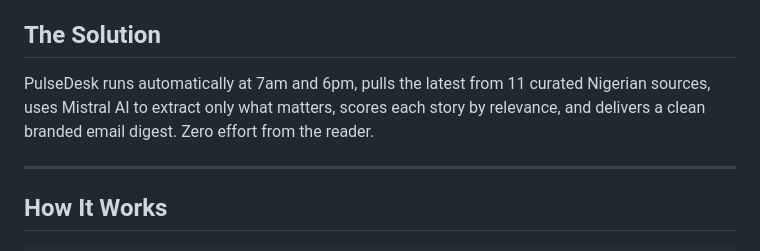
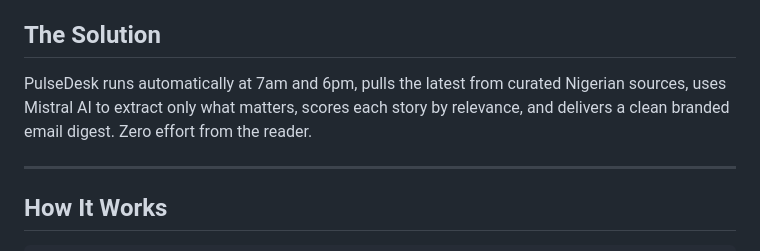
Before and after one commit to Dwightakins/Pulsedesk, a Markdown page: README.md, the part around the change. GitHub-like rendering.

Commit message:
modified:  README.

```diff
--- a/README.md
+++ b/README.md
@@ -14,7 +14,7 @@ Founders and executives waste 30-45 minutes every morning scanning multiple news
 
 ## The Solution
 
-PulseDesk runs automatically at 7am and 6pm, pulls the latest from 11 curated Nigerian sources, uses Mistral AI to extract only what matters, scores each story by relevance, and delivers a clean branded email digest. Zero effort from the reader.
+PulseDesk runs automatically at 7am and 6pm, pulls the latest from curated Nigerian sources, uses Mistral AI to extract only what matters, scores each story by relevance, and delivers a clean branded email digest. Zero effort from the reader.
 
 ---
 
```
